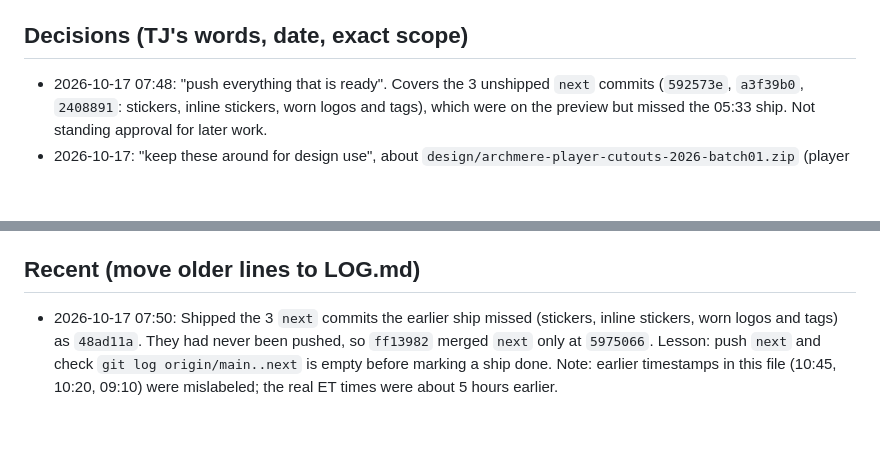
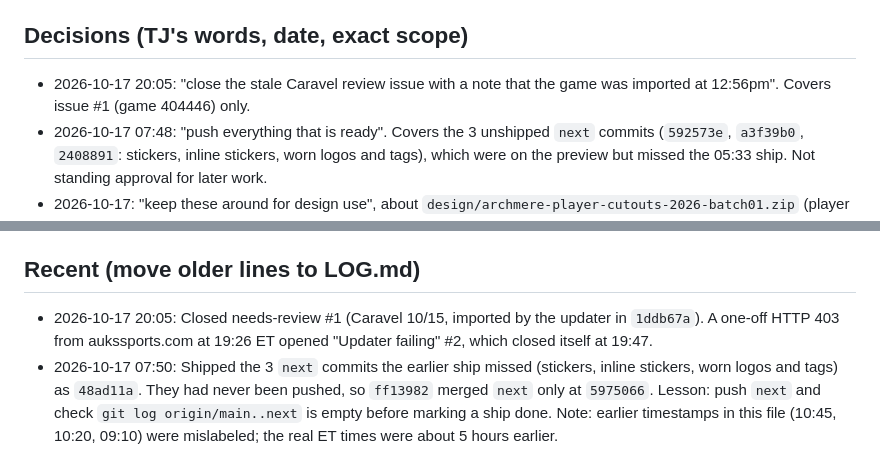
Before and after one commit to nitrogoal/archmere-volleyball, a Markdown page: docs/handoff/SESSION-HANDOFF.md, 2 parts joined by grey strips. Rendered like a GitHub page; blank space fills up the shorter version.

Commit message:
Handoff: record closing stale Caravel review issue
Co-Authored-By: Claude Opus 5.5 <noreply@anthropic.com>

```diff
--- a/docs/handoff/SESSION-HANDOFF.md
+++ b/docs/handoff/SESSION-HANDOFF.md
@@ -57,6 +57,7 @@ One session edits this checkout at a time. Others may read, research, or work in
 
 ## Decisions (TJ's words, date, exact scope)
 
+- 2026-10-17 20:05: "close the stale Caravel review issue with a note that the game was imported at 12:56pm". Covers issue #1 (game 404446) only.
 - 2026-10-17 07:48: "push everything that is ready". Covers the 3 unshipped `next` commits (`592573e`, `a3f39b0`, `2408891`: stickers, inline stickers, worn logos and tags), which were on the preview but missed the 05:33 ship. Not standing approval for later work.
 - 2026-10-17: "keep these around for design use", about `design/archmere-player-cutouts-2026-batch01.zip` (player cutouts batch 01). Keep it locally for design work. This is not approval to publish any cutout on the site, and photographer permission is still unrecorded.
 - 2026-10-17: Patreece Spence is **class of 2012**. TJ chose "2012 (Recommended)" when asked "Ship Patreece Spence as class of 2012, or keep 2011?" This applies to her graduation year only.
@@ -81,6 +82,7 @@ No paid services are used. Astra and other generators run on TJ's own account, a
 
 ## Recent (move older lines to LOG.md)
 
+- 2026-10-17 20:05: Closed needs-review #1 (Caravel 10/15, imported by the updater in `1ddb67a`). A one-off HTTP 403 from aukssports.com at 19:26 ET opened "Updater failing" #2, which closed itself at 19:47.
 - 2026-10-17 07:50: Shipped the 3 `next` commits the earlier ship missed (stickers, inline stickers, worn logos and tags) as `48ad11a`. They had never been pushed, so `ff13982` merged `next` only at `5975066`. Lesson: push `next` and check `git log origin/main..next` is empty before marking a ship done. Note: earlier timestamps in this file (10:45, 10:20, 09:10) were mislabeled; the real ET times were about 5 hours earlier.
 - 2026-10-17 10:45: Handoff system added and updated with Afterlight's lessons (`b73e3bc` and later).
 - 2026-10-17 10:20: Shipped `next` → main (`ff13982`).
```
